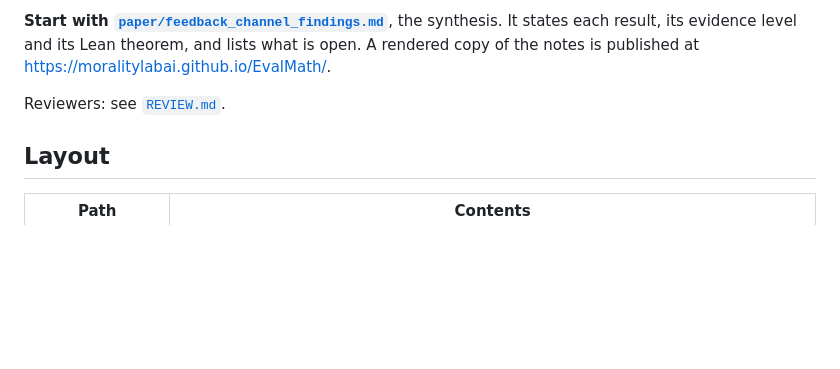
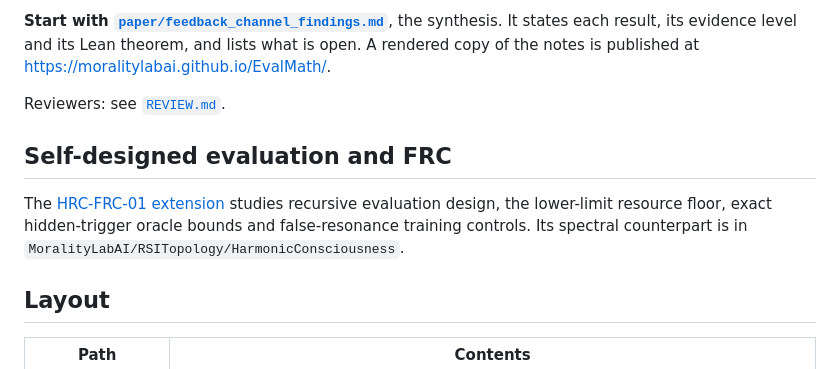
Before and after one commit to MoralityLabAI/EvalMath, a Markdown page: README.md, the part around the change. Rendered like a GitHub page; blank space fills up the shorter version.

Commit message:
Link HRC-FRC evaluation research in EvalMath README

```diff
--- a/README.md
+++ b/README.md
@@ -11,6 +11,13 @@ It states each result, its evidence level and its Lean theorem, and lists what i
 of the notes is published at <https://moralitylabai.github.io/EvalMath/>.
 
 Reviewers: see [`REVIEW.md`](REVIEW.md).
+
+## Self-designed evaluation and FRC
+
+The [HRC-FRC-01 extension](paper/frc_harmonic_self_evaluation.md) studies
+recursive evaluation design, the lower-limit resource floor, exact hidden-trigger
+oracle bounds and false-resonance training controls. Its spectral counterpart
+is in `MoralityLabAI/RSITopology/HarmonicConsciousness`.
 
 ## Layout
 
```
